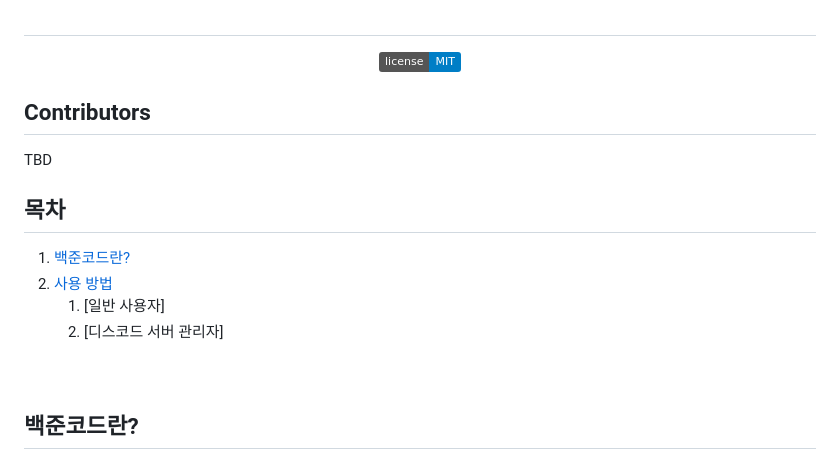
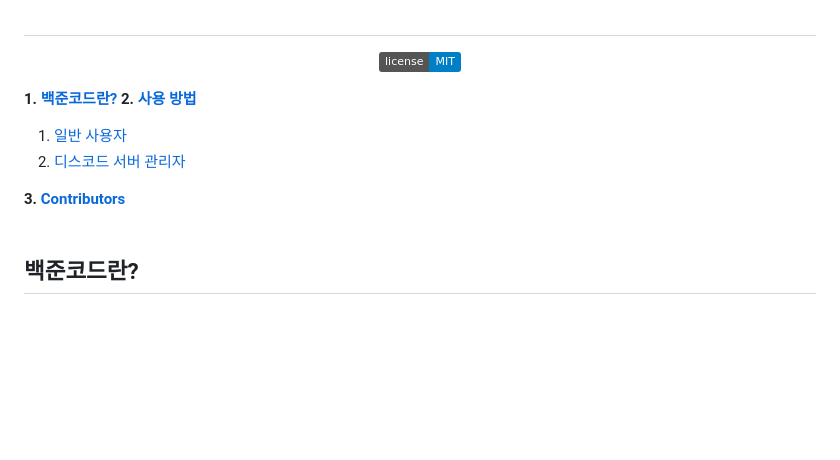
Before and after one commit to BaekjoonCord/BJCORD-extension, a Markdown page: README.md, the part around one of its changes. GitHub-like rendering; badges without logos; blank space fills up the shorter version.

```diff
--- a/README.md
+++ b/README.md
@@ -13,18 +13,12 @@
 
 </br>
 
-## Contributors
-TBD
+**1. [백준코드란?](백준코드란?)**
+**2. [사용 방법](사용-방법)**
+  1. [일반 사용자](일반-사용자)
+  2. [디스코드 서버 관리자](디스코드-서버-관리자)
 
-
-
-
-
-## 목차
-1. [백준코드란?](백준코드란?)
-2. [사용 방법](사용-방법)
-   1. [일반 사용자]
-   2. [디스코드 서버 관리자]
+**3. [Contributors](Contributors)**
    <br />
    <br />
 
```
Also changed, not shown: other parts of README.md (+27 -2 lines), assets/readme_img/screenshot01.png (added), assets/readme_img/screenshot02.png (added).
